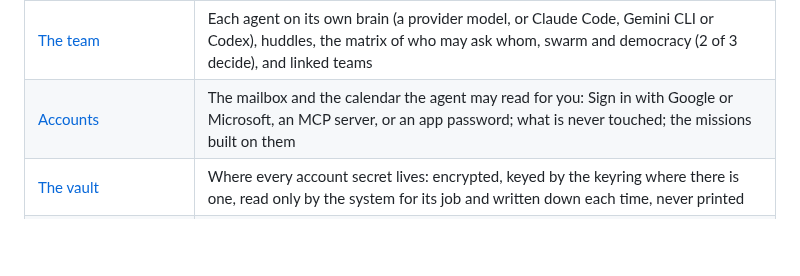
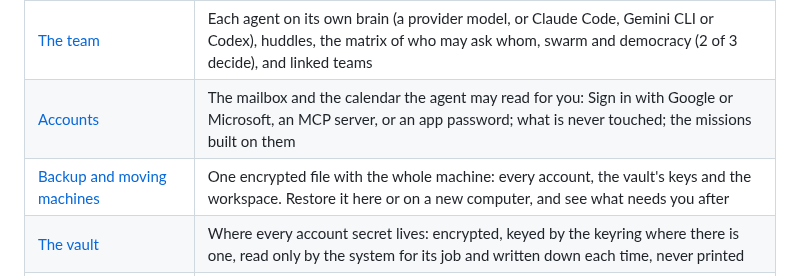
Before and after one commit to contact9prime-lab/bento-ai-os, a Markdown page: docs/README.md, the part around the change. Rendered like a GitHub page; blank space fills up the shorter version.

```diff
--- a/docs/README.md
+++ b/docs/README.md
@@ -44,6 +44,7 @@ Code, Gemini CLI or Codex, and each specialist can run on a different one. The
 | [Agents](agents.md) | Every agent's brain (AI providers), hands (executors: tools, folders, web, MCP), permissions and skills — and the map of who reaches what |
 | [The team](team.md) | Each agent on its own brain (a provider model, or Claude Code, Gemini CLI or Codex), huddles, the matrix of who may ask whom, swarm and democracy (2 of 3 decide), and linked teams |
 | [Accounts](accounts.md) | The mailbox and the calendar the agent may read for you: Sign in with Google or Microsoft, an MCP server, or an app password; what is never touched; the missions built on them |
+| [Backup and moving machines](backup.md) | One encrypted file with the whole machine: every account, the vault's keys and the workspace. Restore it here or on a new computer, and see what needs you after |
 | [The vault](vault.md) | Where every account secret lives: encrypted, keyed by the keyring where there is one, read only by the system for its job and written down each time, never printed |
 | [The Brief](brief.md) | How a mission delivers: things to act on, not a message — one living page a day, on the desktop, the phone, Telegram and out loud, where a decision is one tap and the reply comes back to the item |
 | [Missions](missions.md) | What this machine does for you every day: the catalogue by persona (founder, coder, consultant), what a mission may read, what it did, and `bento job` |
```
Also changed, not shown: CHANGELOG.md (+13 -0 lines), CLAUDE.md (+38 -0 lines), docs/backup.md (added, +106 -0 lines), docs/screenshots/backup-make.png (added), docs/screenshots/backup-restored.png (added), 13 other files.
